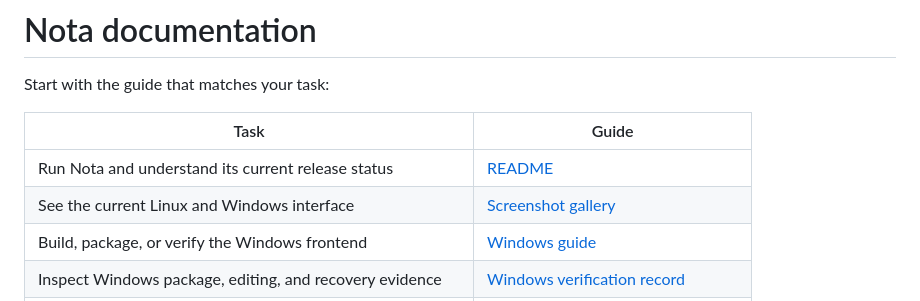
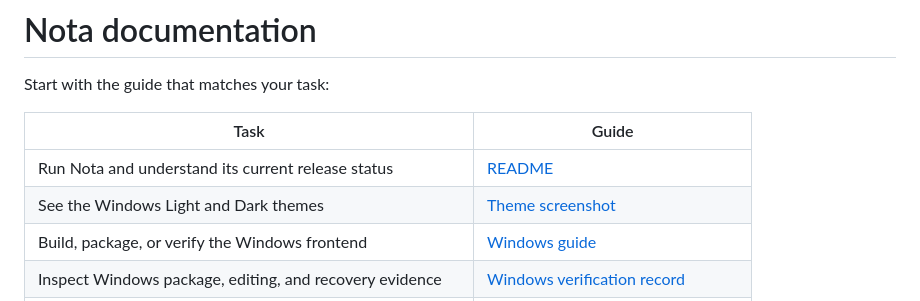
Before and after one commit to astrazds/nota, a Markdown page: docs/README.md, the part around the change. GitHub-like rendering.

```diff
--- a/docs/README.md
+++ b/docs/README.md
@@ -5,7 +5,7 @@ Start with the guide that matches your task:
 | Task | Guide |
 | --- | --- |
 | Run Nota and understand its current release status | [README](../README.md) |
-| See the current Linux and Windows interface | [Screenshot gallery](screenshots.md) |
+| See the Windows Light and Dark themes | [Theme screenshot](screenshots.md) |
 | Build, package, or verify the Windows frontend | [Windows guide](windows.md) |
 | Inspect Windows package, editing, and recovery evidence | [Windows verification record](windows-verification.md) |
 | Write, search, back up, migrate, or recover Notes | [User guide](usage.md) |
```
Also changed, not shown: README.md (+4 -6 lines), docs/screenshots.md (+20 -41 lines), docs/assets/readme/nota-linux-dark.jpg (deleted), docs/assets/readme/nota-linux-preview.jpg (deleted), docs/assets/readme/nota-linux-write.jpg (deleted), docs/assets/readme/nota-themes.png (added), docs/assets/readme/nota-windows-preview.jpg (deleted), docs/assets/readme/nota-windows-split-dark.jpg (deleted), 1 other file.
